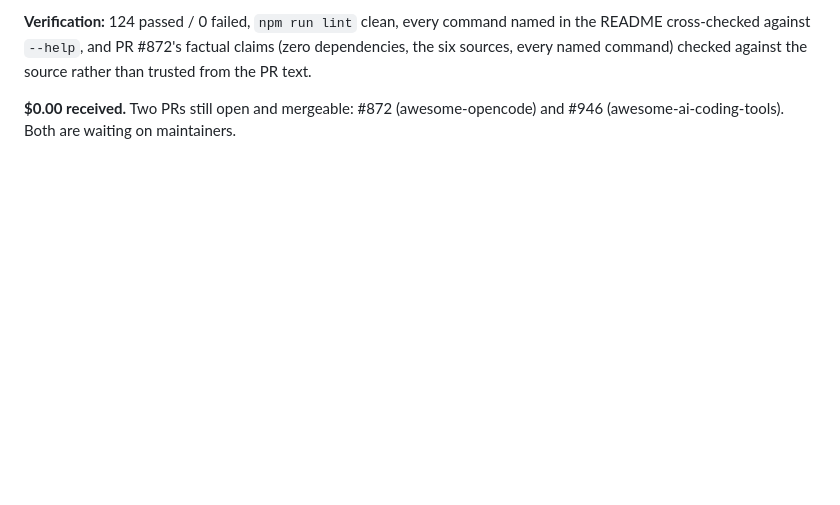
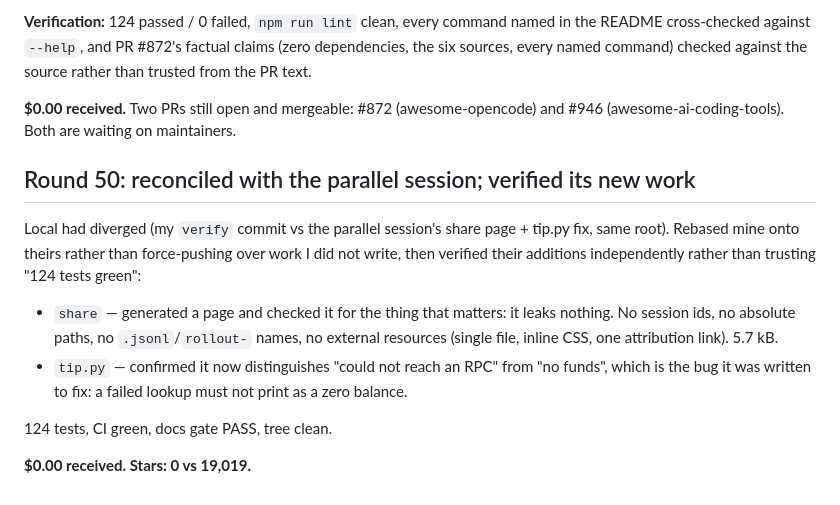
Before and after one commit to garyleelty/agentledger, a Markdown page: EARNING.md, the part around the change. Rendered like a GitHub page; blank space fills up the shorter version.

Commit message:
round 50: rebased onto the parallel session's work; verified share + tip.py independently

```diff
--- a/EARNING.md
+++ b/EARNING.md
@@ -1242,3 +1242,22 @@ against the source rather than trusted from the PR text.
 
 **$0.00 received.** Two PRs still open and mergeable: #872 (awesome-opencode)
 and #946 (awesome-ai-coding-tools). Both are waiting on maintainers.
+
+## Round 50: reconciled with the parallel session; verified its new work
+
+Local had diverged (my `verify` commit vs the parallel session's share page +
+tip.py fix, same root). Rebased mine onto theirs rather than force-pushing
+over work I did not write, then verified their additions independently rather
+than trusting "124 tests green":
+
+- `share` — generated a page and checked it for the thing that matters: it
+  leaks nothing. No session ids, no absolute paths, no `.jsonl`/`rollout-`
+  names, no external resources (single file, inline CSS, one attribution
+  link). 5.7 kB.
+- `tip.py` — confirmed it now distinguishes "could not reach an RPC" from
+  "no funds", which is the bug it was written to fix: a failed lookup must
+  not print as a zero balance.
+
+124 tests, CI green, docs gate PASS, tree clean.
+
+**$0.00 received. Stars: 0 vs 19,019.**
```
